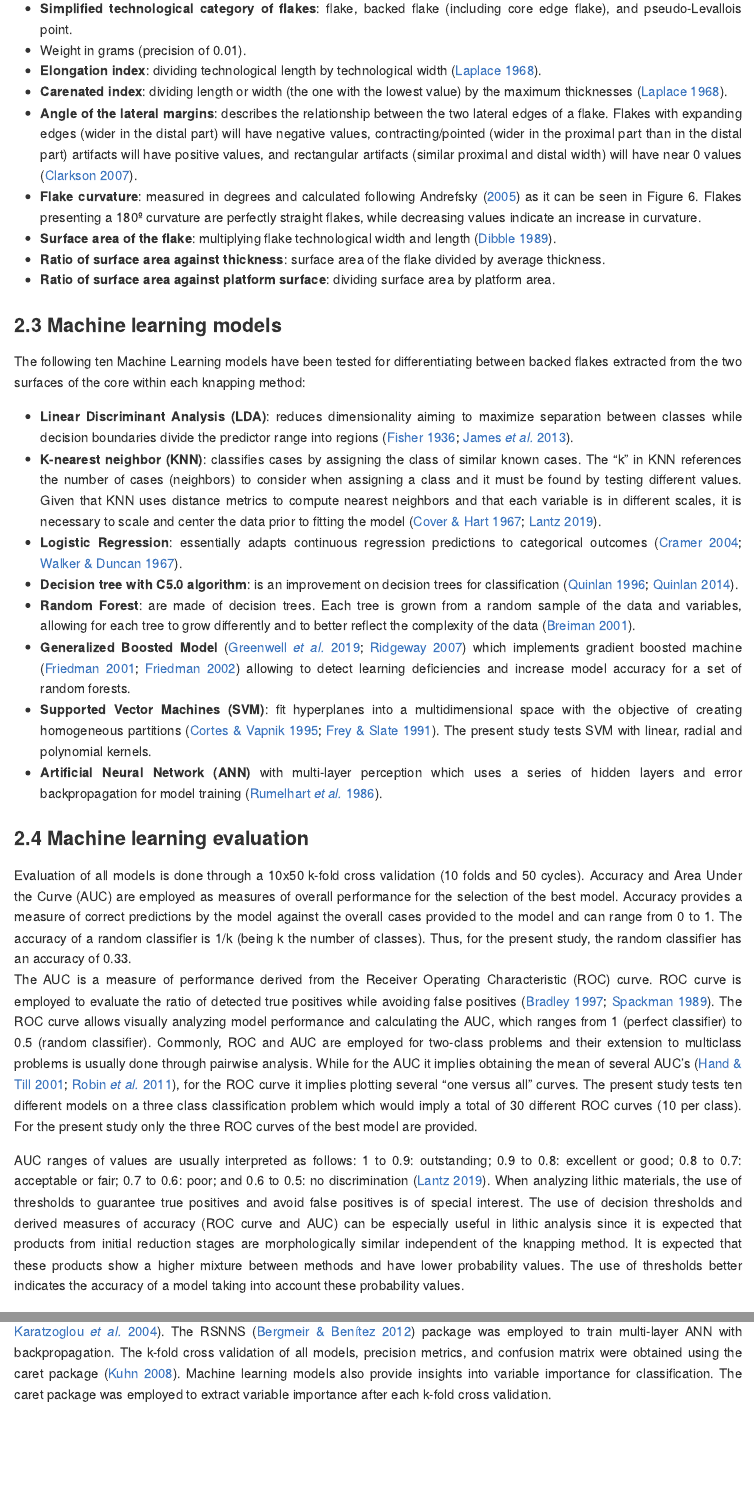
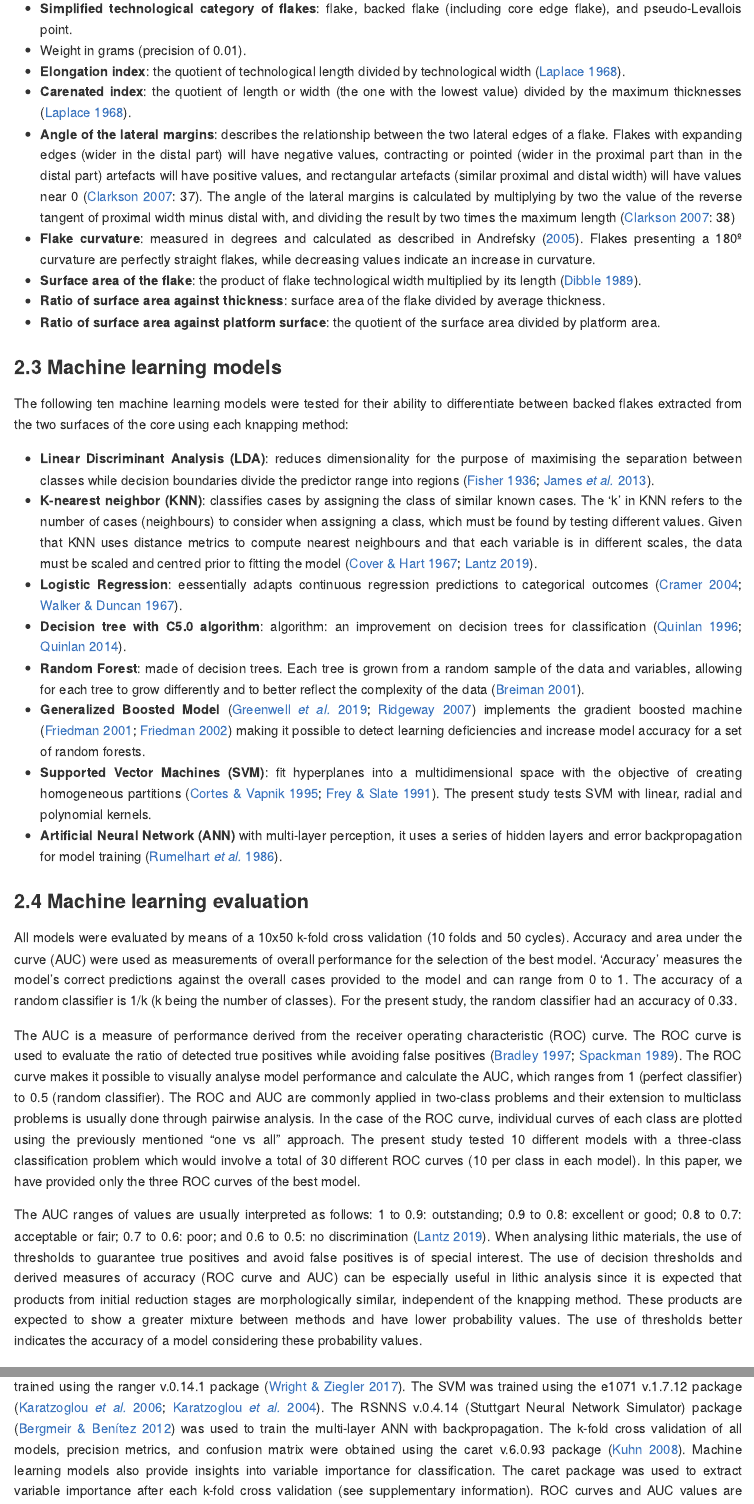
Before and after one commit to GuillermoBustosPerez/In-between-methods, an R Markdown document (Report/Lies-in-between.Rmd): the page in a window 1100 px wide, from 13680 px down before the commit and from 13660 px down after it, so that both start at the same text, and a second part further down, joined at a grey line. The pictures show the output file Report/Lies-in-between.md that the author committed with the source, drawn offline in the style of GitHub; long lines of code are wrapped.

Commit message:
updated markdown

```diff
--- a/Report/Lies-in-between.Rmd
+++ b/Report/Lies-in-between.Rmd
@@ -276,35 +277,36 @@ Attribute analysis was performed for each flake recording the following variable
 
   * **Simplified technological category of flakes**: flake, backed flake (including core edge flake), and pseudo-Levallois point.
   * Weight in grams (precision of 0.01).
-  * **Elongation index**: dividing technological length by technological width [@laplace_recherches_1968].
-  * **Carenated index**: dividing length or width (the one with the lowest value) by the maximum thicknesses [@laplace_recherches_1968].
-  * **Angle of the lateral margins**: describes the relationship between the two lateral edges of a flake. Flakes with expanding edges (wider in the distal part) will have negative values, contracting/pointed (wider in the proximal part than in the distal part) artifacts will have positive values, and rectangular artifacts (similar proximal and distal width) will have near 0 values [@clarkson_lithics_2007].
-  * **Flake curvature**: measured in degrees and calculated following @barker_lithics_2005 as it can be seen in Figure 6. Flakes presenting a 180º curvature are perfectly straight flakes, while decreasing values indicate an increase in curvature.
-  * **Surface area of the flake**: multiplying flake technological width and length [@mellars_implications_1989].
+  * **Elongation index**: the quotient of technological length divided by technological width [@laplace_recherches_1968].
+  * **Carenated index**: the quotient of length or width (the one with the lowest value) divided by the maximum thicknesses [@laplace_recherches_1968].
+  * **Angle of the lateral margins**: describes the relationship between the two lateral edges of a flake. Flakes with expanding edges (wider in the distal part) will have negative values, contracting or pointed (wider in the proximal part than in the distal part) artefacts will have positive values, and rectangular artefacts (similar proximal and distal width) will have values near 0 [@clarkson_lithics_2007: 37]. The angle of the lateral margins is calculated by multiplying by two the value of the reverse tangent of proximal width minus distal with, and dividing the result by two times the maximum length [@clarkson_lithics_2007: 38]
+  * **Flake curvature**: measured in degrees and calculated as described in @barker_lithics_2005. Flakes presenting a 180º curvature are perfectly straight flakes, while decreasing values indicate an increase in curvature.
+  * **Surface area of the flake**: the product of flake technological width multiplied by its length [@mellars_implications_1989].
   * **Ratio of surface area against thickness**: surface area of the flake divided by average thickness.
-  * **Ratio of surface area against platform surface**: dividing surface area by platform area.
+  * **Ratio of surface area against platform surface**: the quotient of the surface area divided by platform area.
 
 ### 2.3 Machine learning models
 
-The following ten Machine Learning models have been tested for differentiating between backed flakes extracted from the two surfaces of the core within each knapping method:
+The following ten machine learning models were tested for their ability to differentiate between backed flakes extracted from the two surfaces of the core using each knapping method:
 
-  * **Linear Discriminant Analysis (LDA)**: reduces dimensionality aiming to maximize separation between classes while decision boundaries divide the predictor range into regions [@fisher_use_1936; @james_introduction_2013].
-  * **K-nearest neighbor (KNN)**: classifies cases by assigning the class of similar known cases. The “k” in KNN references the number of cases (neighbors) to consider when assigning a class and it must be found by testing different values. Given that KNN uses distance metrics to compute nearest neighbors and that each variable is in different scales, it is necessary to scale and center the data prior to fitting the model [@cover_nearest_1967; @lantz_machine_2019].
-  * **Logistic Regression**: essentially adapts continuous regression predictions to categorical outcomes [@cramer_early_2004; @walker_estimation_1967].
-  *	**Decision tree with C5.0 algorithm**: is an improvement on decision trees for classification [@quinlan_improved_1996; @quinlan_c4_2014].
-  * **Random Forest**: are made of decision trees. Each tree is grown from a random sample of the data and variables, allowing for each tree to grow differently and to better reflect the complexity of the data [@breiman_random_2001].
-  * **Generalized Boosted Model** [@greenwell_package_2019; @ridgeway_generalized_2007] which implements gradient boosted machine [@friedman_greedy_2001; @friedman_stochastic_2002] allowing to detect learning deficiencies and increase model accuracy for a set of random forests.
+  * **Linear Discriminant Analysis (LDA)**: reduces dimensionality for the purpose of maximising the separation between classes while decision boundaries divide the predictor range into regions [@fisher_use_1936; @james_introduction_2013].
+  * **K-nearest neighbor (KNN)**: classifies cases by assigning the class of similar known cases. The ‘k’ in KNN refers to the number of cases (neighbours) to consider when assigning a class, which must be found by testing different values. Given that KNN uses distance metrics to compute nearest neighbours and that each variable is in different scales, the data must be scaled and centred prior to fitting the model [@cover_nearest_1967; @lantz_machine_2019].
+  * **Logistic Regression**: eessentially adapts continuous regression predictions to categorical outcomes [@cramer_early_2004; @walker_estimation_1967].
+  *	**Decision tree with C5.0 algorithm**: algorithm: an improvement on decision trees for classification [@quinlan_improved_1996; @quinlan_c4_2014].
+  * **Random Forest**: made of decision trees. Each tree is grown from a random sample of the data and variables, allowing for each tree to grow differently and to better reflect the complexity of the data [@breiman_random_2001].
+  * **Generalized Boosted Model** [@greenwell_package_2019; @ridgeway_generalized_2007] implements the gradient boosted machine [@friedman_greedy_2001; @friedman_stochastic_2002] making it possible to detect learning deficiencies and increase model accuracy for a set of random forests.
   *	**Supported Vector Machines (SVM)**: fit hyperplanes into a multidimensional space with the objective of creating homogeneous partitions [@cortes_support-vector_1995; @frey_letter_1991]. The present study tests SVM with linear, radial and polynomial kernels.
-  * **Artificial Neural Network (ANN)** with multi-layer perception which uses a series of hidden layers and error backpropagation for model training [@rumelhart_learning_1986].
+  * **Artificial Neural Network (ANN)** with multi-layer perception, it uses a series of hidden layers and error backpropagation for model training [@rumelhart_learning_1986].
 
 ### 2.4 Machine learning evaluation
 
-Evaluation of all models is done through a 10x50 k-fold cross validation (10 folds and 50 cycles). Accuracy and Area Under the Curve (AUC) are employed as measures of overall performance for the selection of the best model. Accuracy provides a measure of correct predictions by the model against the overall cases provided to the model and can range from 0 to 1. The accuracy of a random classifier is 1/k (being k the number of classes). Thus, for the present study, the random classifier has an accuracy of 0.33.
-The AUC is a measure of performance derived from the Receiver Operating Characteristic (ROC) curve. ROC curve is employed to evaluate the ratio of detected true positives while avoiding false positives [@bradley_use_1997; @spackman_signal_1989]. The ROC curve allows visually analyzing model performance and calculating the AUC, which ranges from 1 (perfect classifier) to 0.5 (random classifier). Commonly, ROC and AUC are employed for two-class problems and their extension to multiclass problems is usually done through pairwise analysis. While for the AUC it implies obtaining the mean of several AUC's [@hand_simple_2001; @robin_proc_2011], for the ROC curve it implies plotting several “one versus all” curves. The present study tests ten different models on a three class classification problem which would imply a total of 30 different ROC curves (10 per class). For the present study only the three ROC curves of the best model are provided.
+All models were evaluated by means of a 10x50 k-fold cross validation (10 folds and 50 cycles). Accuracy and area under the curve (AUC) were used as measurements of overall performance for the selection of the best model. ‘Accuracy’ measures the model’s correct predictions against the overall cases provided to the model and can range from 0 to 1. The accuracy of a random classifier is 1/k (k being the number of classes). For the present study, the random classifier had an accuracy of 0.33.
 
-AUC ranges of values are usually interpreted as follows: 1 to 0.9: outstanding; 0.9 to 0.8: excellent or good; 0.8 to 0.7: acceptable or fair; 0.7 to 0.6: poor; and 0.6 to 0.5: no discrimination [@lantz_machine_2019]. When analyzing lithic materials, the use of thresholds to guarantee true positives and avoid false positives is of special interest. The use of decision thresholds and derived measures of accuracy (ROC curve and AUC) can be especially useful in lithic analysis since it is expected that products from initial reduction stages are morphologically similar independent of the knapping method. It is expected that these products show a higher mixture between methods and have lower probability values. The use of thresholds better indicates the accuracy of a model taking into account these probability values.
+The AUC is a measure of performance derived from the receiver operating characteristic (ROC) curve. The ROC curve is used to evaluate the ratio of detected true positives while avoiding false positives [@bradley_use_1997; @spackman_signal_1989]. The ROC curve makes it possible to visually analyse model performance and calculate the AUC, which ranges from 1 (perfect classifier) to 0.5 (random classifier). The ROC and AUC are commonly applied in two-class problems and their extension to multiclass problems is usually done through pairwise analysis. In the case of the ROC curve, individual curves of each class are plotted using the previously mentioned “one vs all” approach. The present study tested 10 different models with a three-class classification problem which would involve a total of 30 different ROC curves (10 per class in each model). In this paper, we have provided only the three ROC curves of the best model.
 
-The development of the present study was done using R version 4.1.1 in IDE RStudio version 2021.09.0 [@r_core_team_r_2019; @rstudio_team_rstudio_2019]. The management of the data and graphs was done using the tidyverse package [@wickham_welcome_2019]. The training of LDA and KNN was done with MASS [@venables_modern_2002]. The training of random forest was done using the “ranger” package [@wright_ranger_2017]. The training of SVM was done using the e1071 package [@karatzoglou_support_2006; @karatzoglou_kernlab_2004]. The RSNNS [@bergmeir_neural_2012] package was employed to train multi-layer ANN with backpropagation. The k-fold cross validation of all models, precision metrics, and confusion matrix were obtained using the caret package [@kuhn_building_2008]. Machine learning models also provide insights into variable importance for classification. The caret package was employed to extract variable importance after each k-fold cross validation.
+The AUC ranges of values are usually interpreted as follows: 1 to 0.9: outstanding; 0.9 to 0.8: excellent or good; 0.8 to 0.7: acceptable or fair; 0.7 to 0.6: poor; and 0.6 to 0.5: no discrimination [@lantz_machine_2019]. When analysing lithic materials, the use of thresholds to guarantee true positives and avoid false positives is of special interest. The use of decision thresholds and derived measures of accuracy (ROC curve and AUC) can be especially useful in lithic analysis since it is expected that products from initial reduction stages are morphologically similar, independent of the knapping method. These products are expected to show a greater mixture between methods and have lower probability values. The use of thresholds better indicates the accuracy of a model considering these probability values.
+
+This study was conducted using an R version 4.1.1 in IDE RStudio version 2021.09.0 [@r_core_team_r_2019; @rstudio_team_rstudio_2019]. The data and graphs were managed using the tidyverse v.1.3.2 package [@wickham_welcome_2019]. The LDA and KNN were trained with the MASS (Modern Applied Statistics with S) v.7.3.58.1 package [@venables_modern_2002]. The random forest was trained using the ranger v.0.14.1 package [@wright_ranger_2017]. The SVM was trained using the e1071 v.1.7.12 package [@karatzoglou_support_2006; @karatzoglou_kernlab_2004]. The RSNNS v.0.4.14 (Stuttgart Neural Network Simulator) package [@bergmeir_neural_2012] was used to train the multi-layer ANN with backpropagation. The k-fold cross validation of all models, precision metrics, and confusion matrix were obtained using the caret v.6.0.93 package [@kuhn_building_2008]. Machine learning models also provide insights into variable importance for classification. The caret package was used to extract variable importance after each k-fold cross validation (see supplementary information). ROC curves and AUC values are obtained using the package pROC v.1.18.0 [@robin_proc_2011].
 
 #### 2.4.1 Preprocessing for model training
 
```
Also changed, not shown: Report/Lies-in-between.md, Report/Lies-in-between_files/figure-gfm/Cortex and class probabilities-1.png, Report/Lies-in-between.Rmd (27 more changed lines), 1 other file.
